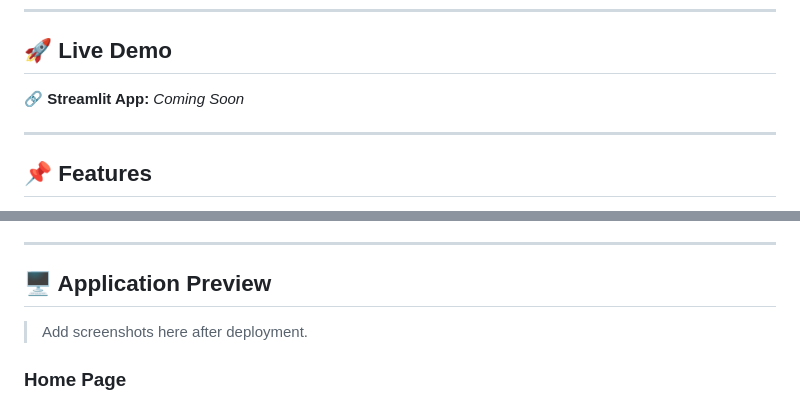
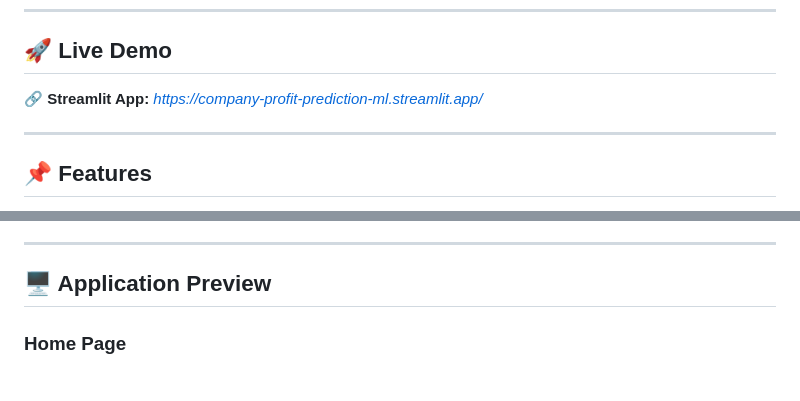
Before and after one commit to Rishi3154/company-profit-prediction, a Markdown page: README.md, 2 parts joined by grey strips. Rendered like a GitHub page.

Commit message:
Add live demo link to README
Updated the README to include the live demo link for the Streamlit app.

```diff
--- a/README.md
+++ b/README.md
@@ -6,7 +6,7 @@ An end-to-end Machine Learning web application that predicts a company's profit
 
 ## 🚀 Live Demo
 
-🔗 **Streamlit App:** *Coming Soon*
+🔗 **Streamlit App:** *https://company-profit-prediction-ml.streamlit.app/*
 
 ---
 
@@ -23,7 +23,6 @@ An end-to-end Machine Learning web application that predicts a company's profit
 
 ## 🖥️ Application Preview
 
-> Add screenshots here after deployment.
 
 ### Home Page
 
```
